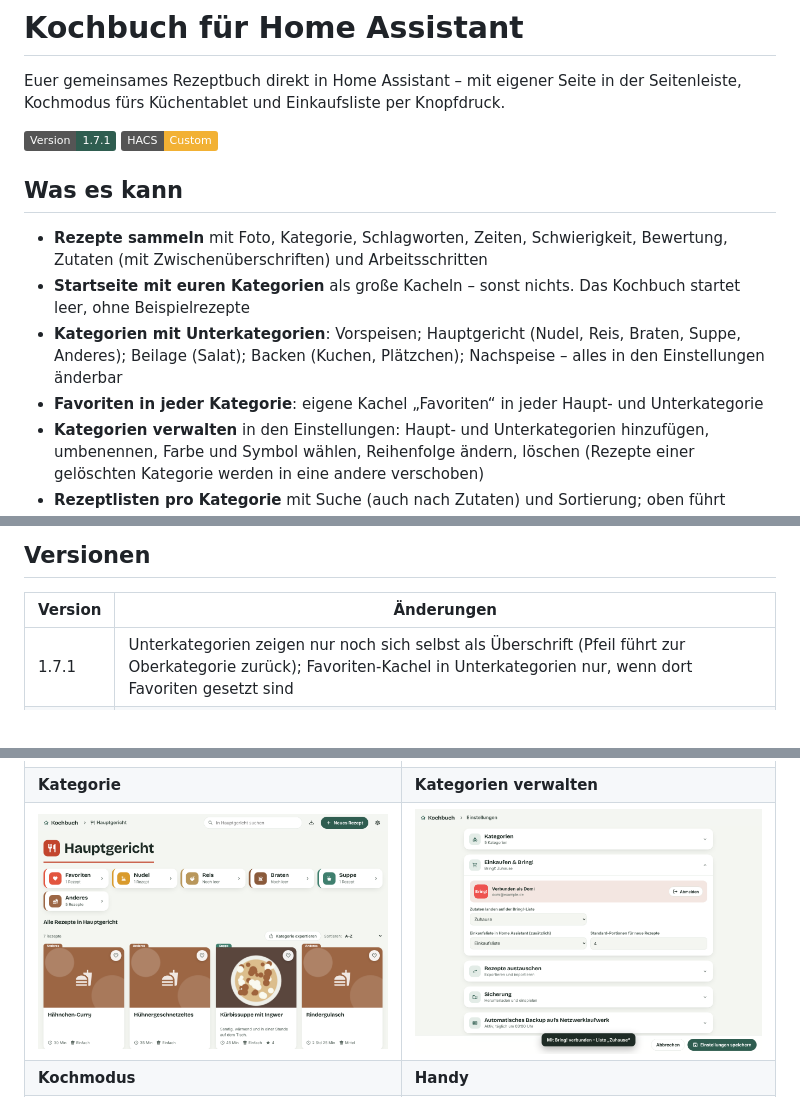
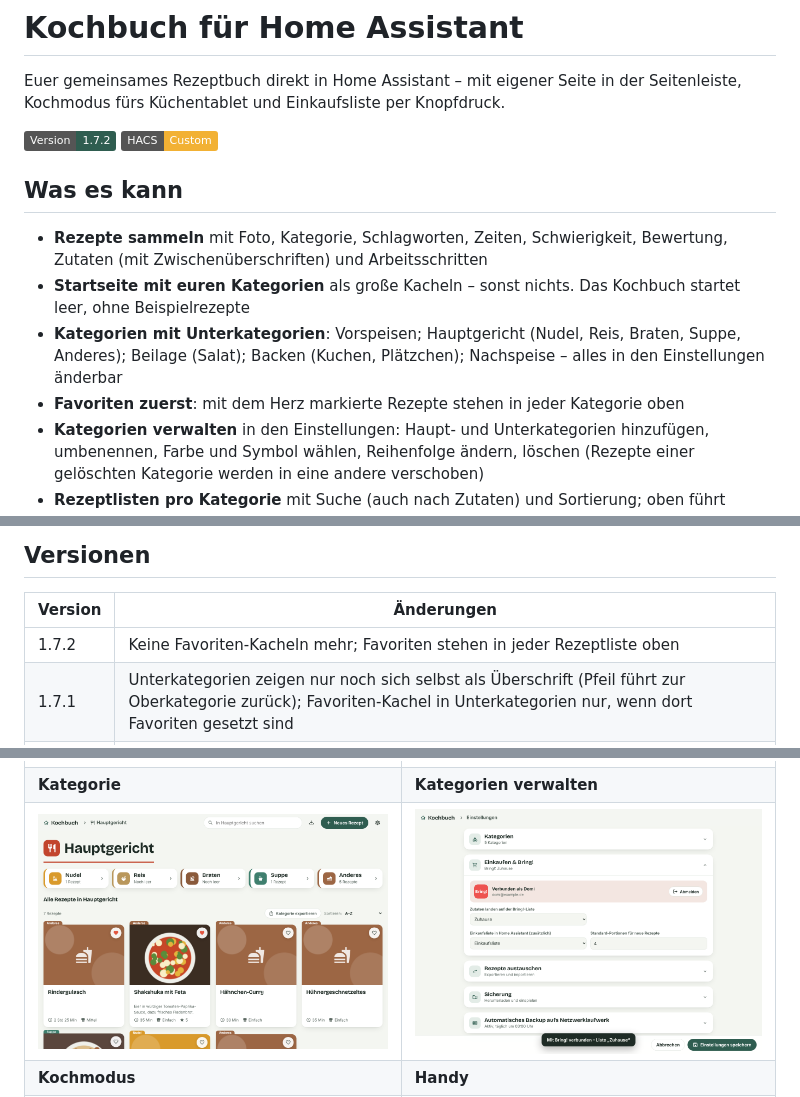
Before and after one commit to domiundergroun/Kochrezepte, a Markdown page: README.md, 3 parts joined by grey strips. Drawn GitHub-style; pictures changed too: docs/screenshots/kategorie.png; badges without logos.

Commit message:
Kochbuch 1.7.2: Favoriten oben statt eigener Kachel
Co-Authored-By: Claude Opus 5.5 <noreply@anthropic.com>
Claude-Session: https://claude.ai/code/session_01DF6XX5kd56oiDmByM1R25Q

```diff
--- a/README.md
+++ b/README.md
@@ -2,14 +2,14 @@
 
 Euer gemeinsames Rezeptbuch direkt in Home Assistant – mit eigener Seite in der Seitenleiste, Kochmodus fürs Küchentablet und Einkaufsliste per Knopfdruck.
 
-![Version](https://img.shields.io/badge/Version-1.7.1-2F5D50) ![HACS](https://img.shields.io/badge/HACS-Custom-F2B134)
+![Version](https://img.shields.io/badge/Version-1.7.2-2F5D50) ![HACS](https://img.shields.io/badge/HACS-Custom-F2B134)
 
 ## Was es kann
 
 - **Rezepte sammeln** mit Foto, Kategorie, Schlagworten, Zeiten, Schwierigkeit, Bewertung, Zutaten (mit Zwischenüberschriften) und Arbeitsschritten
 - **Startseite mit euren Kategorien** als große Kacheln – sonst nichts. Das Kochbuch startet leer, ohne Beispielrezepte
 - **Kategorien mit Unterkategorien**: Vorspeisen; Hauptgericht (Nudel, Reis, Braten, Suppe, Anderes); Beilage (Salat); Backen (Kuchen, Plätzchen); Nachspeise – alles in den Einstellungen änderbar
-- **Favoriten in jeder Kategorie**: eigene Kachel „Favoriten“ in jeder Haupt- und Unterkategorie
+- **Favoriten zuerst**: mit dem Herz markierte Rezepte stehen in jeder Kategorie oben
 - **Kategorien verwalten** in den Einstellungen: Haupt- und Unterkategorien hinzufügen, umbenennen, Farbe und Symbol wählen, Reihenfolge ändern, löschen (Rezepte einer gelöschten Kategorie werden in eine andere verschoben)
 - **Rezeptlisten pro Kategorie** mit Suche (auch nach Zutaten) und Sortierung; oben führt „Kochbuch“ jederzeit zurück zur Startseite
 - **Portionen umrechnen** – alle Mengen passen sich automatisch an (inkl. ½, ¼ …)
@@ -64,6 +64,7 @@ anzahl: 4          # bei favoriten/neu
 
 | Version | Änderungen |
 |---|---|
+| 1.7.2 | Keine Favoriten-Kacheln mehr; Favoriten stehen in jeder Rezeptliste oben |
 | 1.7.1 | Unterkategorien zeigen nur noch sich selbst als Überschrift (Pfeil führt zur Oberkategorie zurück); Favoriten-Kachel in Unterkategorien nur, wenn dort Favoriten gesetzt sind |
 | 1.7.0 | Neue Kategorie-Struktur (Vorspeisen, Hauptgericht mit Nudel/Reis/Braten/Suppe/Anderes, Beilage mit Salat, Backen mit Kuchen/Plätzchen, Nachspeise) inkl. automatischer Umstellung bestehender Rezepte; Favoriten in jeder Kategorie |
 | 1.6.2 | Rezeptkarten überall gleich groß (lange Namen werden getrennt); Kopfzeile auf dem Handy: Suchfeld in eigener Zeile, Knöpfe brechen nicht mehr um |
```
Also changed, not shown: 3 other files.
